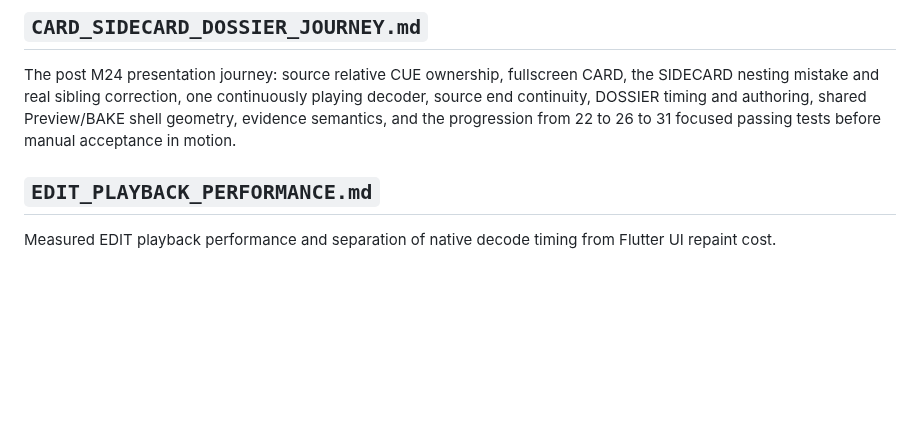
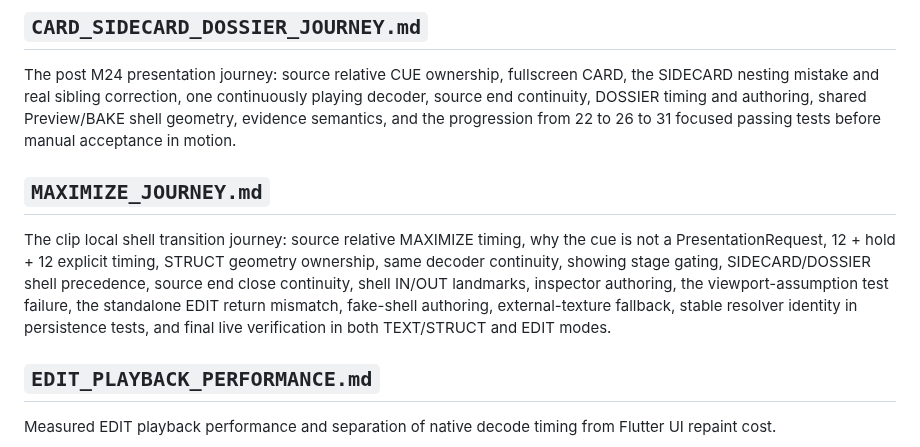
Before and after one commit to nathanfx330/R3nder-Pro, a Markdown page: docs/README.md, the part around the change. Rendered like a GitHub page; blank space fills up the shorter version.

Commit message:
Index MAXIMIZE journey documentation

```diff
--- a/docs/README.md
+++ b/docs/README.md
@@ -234,6 +234,10 @@ Player chrome, DEFAULT/CUSTOM/NONE, `[frame]`, missing custom overlays in final
 
 The post M24 presentation journey: source relative CUE ownership, fullscreen CARD, the SIDECARD nesting mistake and real sibling correction, one continuously playing decoder, source end continuity, DOSSIER timing and authoring, shared Preview/BAKE shell geometry, evidence semantics, and the progression from 22 to 26 to 31 focused passing tests before manual acceptance in motion.
 
+## `MAXIMIZE_JOURNEY.md`
+
+The clip local shell transition journey: source relative MAXIMIZE timing, why the cue is not a PresentationRequest, 12 + hold + 12 explicit timing, STRUCT geometry ownership, same decoder continuity, showing stage gating, SIDECARD/DOSSIER shell precedence, source end close continuity, shell IN/OUT landmarks, inspector authoring, the viewport-assumption test failure, the standalone EDIT return mismatch, fake-shell authoring, external-texture fallback, stable resolver identity in persistence tests, and final live verification in both TEXT/STRUCT and EDIT modes.
+
 ## `EDIT_PLAYBACK_PERFORMANCE.md`
 
 Measured EDIT playback performance and separation of native decode timing from Flutter UI repaint cost.
```
